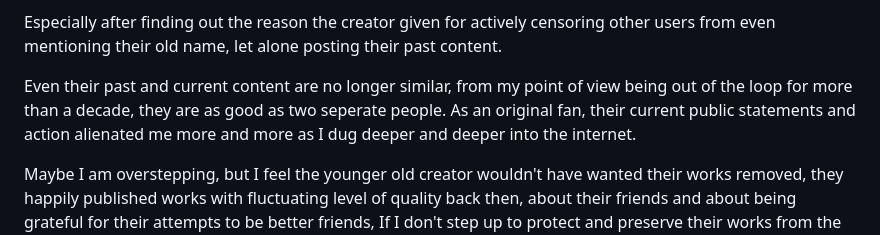
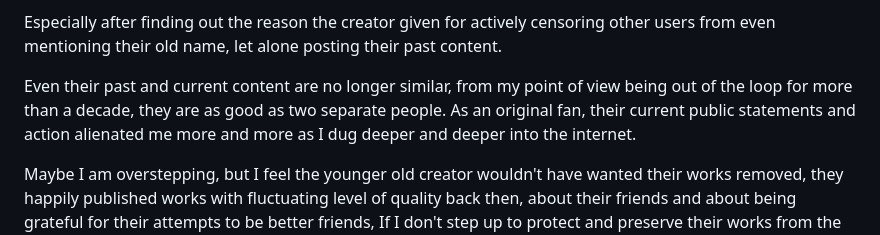
Before and after one commit to asl97/asl97.github.io, a Markdown page: blog/2025-07-30_Web_Archive_Data_Retrieval/index.md, the part around the change. Rendered like a GitHub page.

Commit message:
Fix typo in the web archive post

```diff
--- a/blog/2025-07-30_Web_Archive_Data_Retrieval/index.md
+++ b/blog/2025-07-30_Web_Archive_Data_Retrieval/index.md
@@ -16,7 +16,7 @@ And that with the knowledge that I have, I felt the need to step up.
 
 Especially after finding out the reason the creator given for actively censoring other users from even mentioning their old name, let alone posting their past content.
 
-Even their past and current content are no longer similar, from my point of view being out of the loop for more than a decade, they are as good as two seperate people. As an original fan, their current public statements and action alienated me more and more as I dug deeper and deeper into the internet.
+Even their past and current content are no longer similar, from my point of view being out of the loop for more than a decade, they are as good as two separate people. As an original fan, their current public statements and action alienated me more and more as I dug deeper and deeper into the internet.
 
 Maybe I am overstepping, but I feel the younger old creator wouldn't have wanted their works removed, they happily published works with fluctuating level of quality back then, about their friends and about being grateful for their attempts to be better friends, If I don't step up to protect and preserve their works from the corporate monster they seem to have become, wanting to cut off any links to the formal friends who became controversial, who will if not I?
 
```
